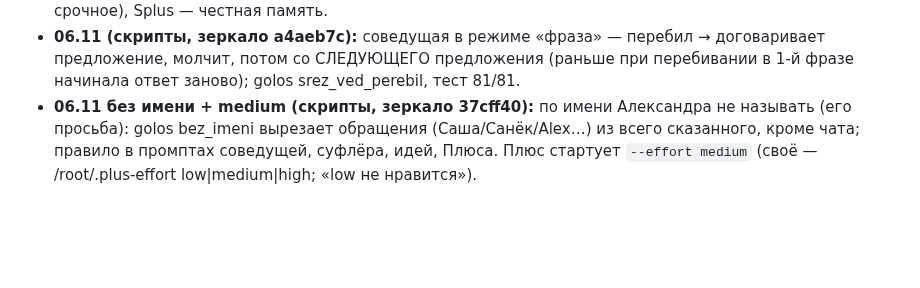
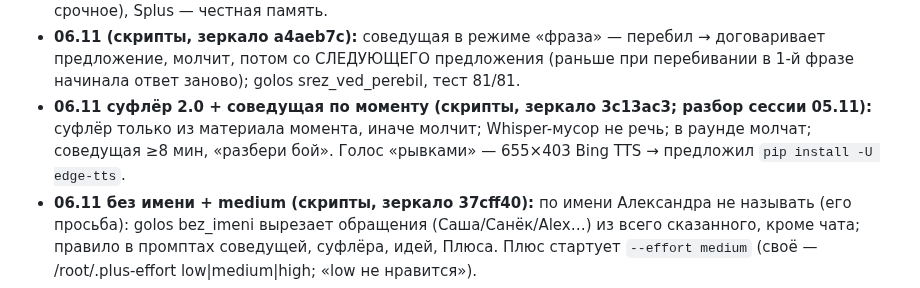
Before and after one commit to Pneuron1321/3dplus, a Markdown page: CLAUDE.md, the part around the change. GitHub-like rendering; blank space fills up the shorter version.

Commit message:
Память: суфлёр 2.0 [skip ci]
Co-Authored-By: Claude Opus 5.5 <noreply@anthropic.com>
Claude-Session: https://claude.ai/code/session_01FAzfVjY4X3C1HBiDn6VvrF

```diff
--- a/CLAUDE.md
+++ b/CLAUDE.md
@@ -64,6 +64,8 @@
   (`kanal tihiy vkl|vykl`: идеи в ухо 9+, без «Клип?», Splus голосом только срочное), Splus — честная память.
 - **06.11 (скрипты, зеркало a4aeb7c):** соведущая в режиме «фраза» — перебил → договаривает предложение, молчит, потом
   со СЛЕДУЮЩЕГО предложения (раньше при перебивании в 1-й фразе начинала ответ заново); golos srez_ved_perebil, тест 81/81.
+- **06.11 суфлёр 2.0 + соведущая по моменту (скрипты, зеркало 3c13ac3; разбор сессии 05.11):** суфлёр только из материала момента, иначе молчит; Whisper-мусор не речь; в раунде молчат;
+  соведущая ≥8 мин, «разбери бой». Голос «рывками» — 655×403 Bing TTS → предложил `pip install -U edge-tts`.
 - **06.11 без имени + medium (скрипты, зеркало 37cff40):** по имени Александра не называть (его просьба): golos bez_imeni
   вырезает обращения (Саша/Санёк/Alex…) из всего сказанного, кроме чата; правило в промптах соведущей, суфлёра, идей,
   Плюса. Плюс стартует `--effort medium` (своё — /root/.plus-effort low|medium|high; «low не нравится»).
```
